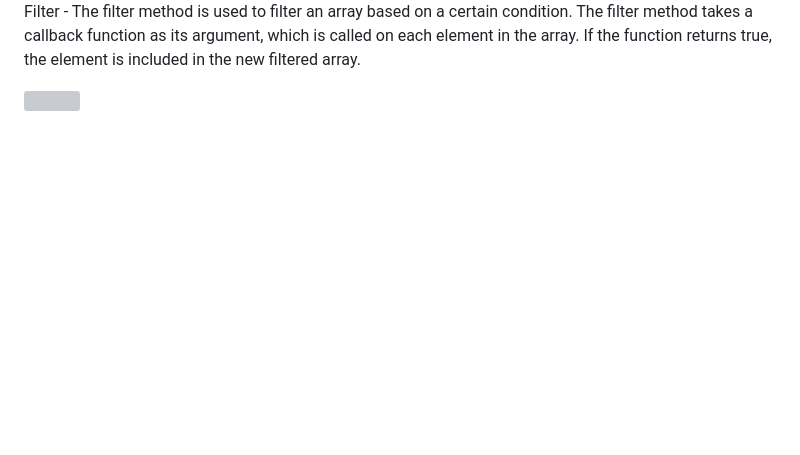
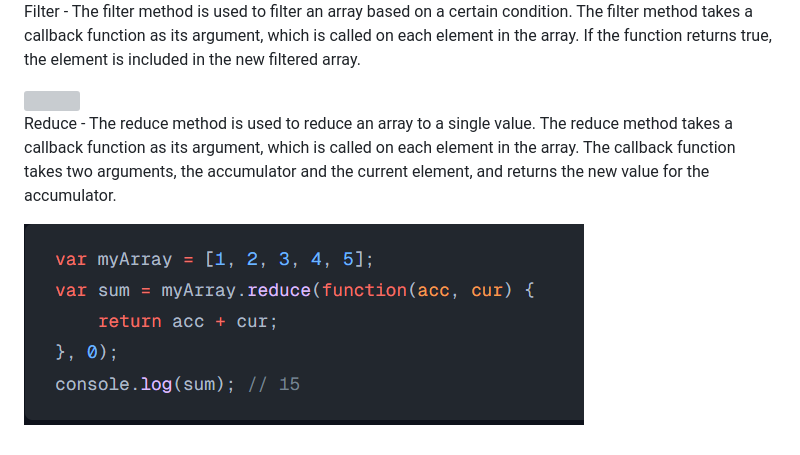
Before and after one commit to nikitanimore992/LearnJavaScript, a Markdown page: Readme.md, the part around the change. Rendered like a GitHub page; blank space fills up the shorter version; grey boxes are pictures that could not be loaded.

Commit message:
discribe reduce

```diff
--- a/Readme.md
+++ b/Readme.md
@@ -184,3 +184,6 @@ JavaScript provides several ways to iterate through an array, including the for
 
 <p>Filter - The filter method is used to filter an array based on a certain condition. The filter method takes a callback function as its argument, which is called on each element in the array. If the function returns true, the element is included in the new filtered array.</p>
 <img src="/img/filter.png.png">
+
+<p>Reduce - The reduce method is used to reduce an array to a single value. The reduce method takes a callback function as its argument, which is called on each element in the array. The callback function takes two arguments, the accumulator and the current element, and returns the new value for the accumulator.</p>
+<img src="/img/reduce.png">
```
